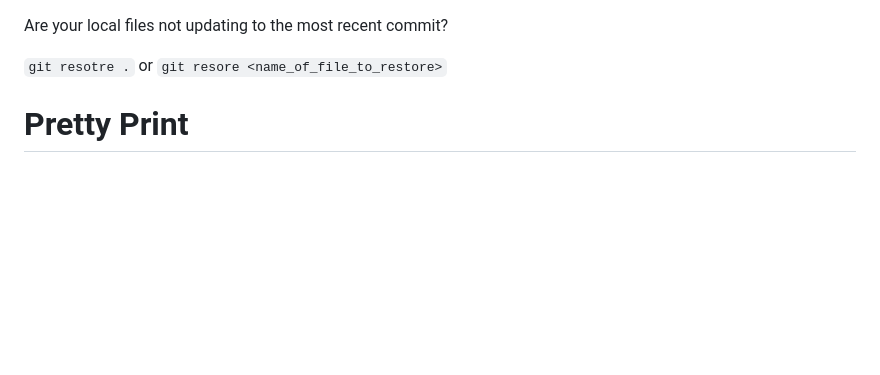
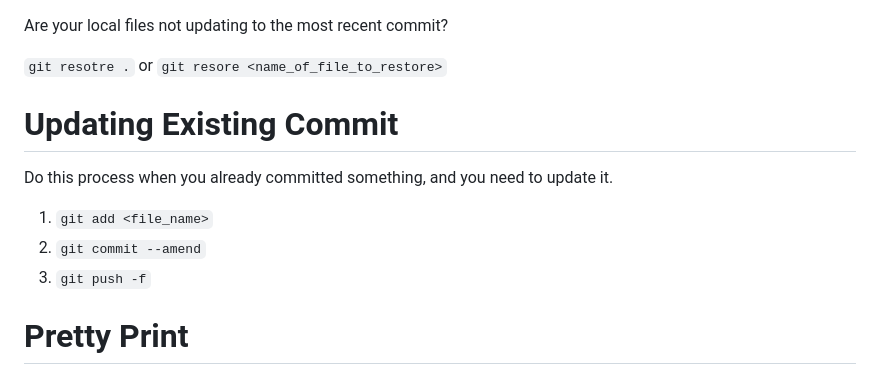
Before and after one commit to williammcintosh/Portfolio, a Markdown page: Github-Workflow-Process (1).md, the part around the change. Rendered like a GitHub page; blank space fills up the shorter version.

````diff
--- a/Github-Workflow-Process (1).md
+++ b/Github-Workflow-Process (1).md
@@ -89,6 +89,13 @@ Are your local files not updating to the most recent commit?
 or
 ```git resore <name_of_file_to_restore>```
 
+# Updating Existing Commit
+
+Do this process when you already committed something, and you need to update it.
+
+1. `git add <file_name>`
+2. `git commit --amend`
+3. `git push -f`
 
 # Pretty Print
 
````
